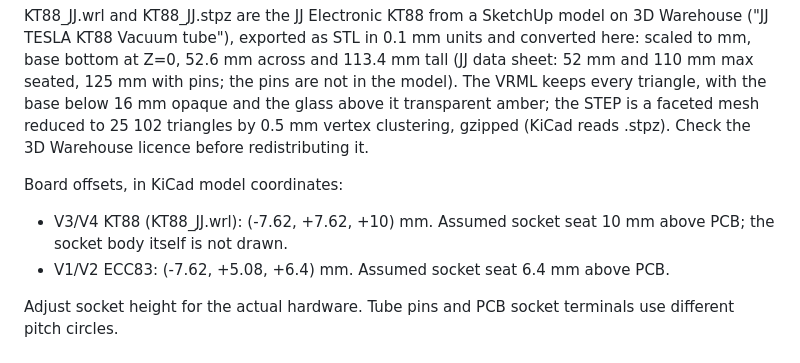
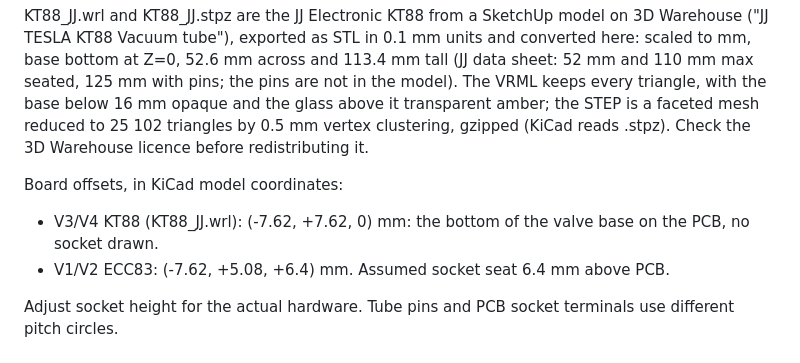
Before and after one commit to lucatib/amplikt88, a Markdown page: 3dmodels/README.md, the part around the change. Drawn GitHub-style.

Commit message:
Seat the JJ KT88 model on the PCB
The model has no socket of its own, so its base now starts at the board
surface (Z offset 0 instead of 10 mm).

Co-Authored-By: Claude Opus 5.5 <noreply@anthropic.com>
Claude-Session: https://claude.ai/code/session_01UGTfomFoJpSxmm1Y2WvCrZ

```diff
--- a/3dmodels/README.md
+++ b/3dmodels/README.md
@@ -11,7 +11,7 @@ Both are visual approximations, not manufacturer-certified mechanical models. Ba
 KT88_JJ.wrl and KT88_JJ.stpz are the JJ Electronic KT88 from a SketchUp model on 3D Warehouse ("JJ TESLA KT88 Vacuum tube"), exported as STL in 0.1 mm units and converted here: scaled to mm, base bottom at Z=0, 52.6 mm across and 113.4 mm tall (JJ data sheet: 52 mm and 110 mm max seated, 125 mm with pins; the pins are not in the model). The VRML keeps every triangle, with the base below 16 mm opaque and the glass above it transparent amber; the STEP is a faceted mesh reduced to 25 102 triangles by 0.5 mm vertex clustering, gzipped (KiCad reads .stpz). Check the 3D Warehouse licence before redistributing it.
 
 Board offsets, in KiCad model coordinates:
-- V3/V4 KT88 (KT88_JJ.wrl): (-7.62, +7.62, +10) mm. Assumed socket seat 10 mm above PCB; the socket body itself is not drawn.
+- V3/V4 KT88 (KT88_JJ.wrl): (-7.62, +7.62, 0) mm: the bottom of the valve base on the PCB, no socket drawn.
 - V1/V2 ECC83: (-7.62, +5.08, +6.4) mm. Assumed socket seat 6.4 mm above PCB.
 
 Adjust socket height for the actual hardware. Tube pins and PCB socket terminals use different pitch circles.
```
Also changed, not shown: docs/pcb-3d-bottom.png, docs/pcb-3d-perspective.png, docs/pcb-3d.png, 2 other files.
